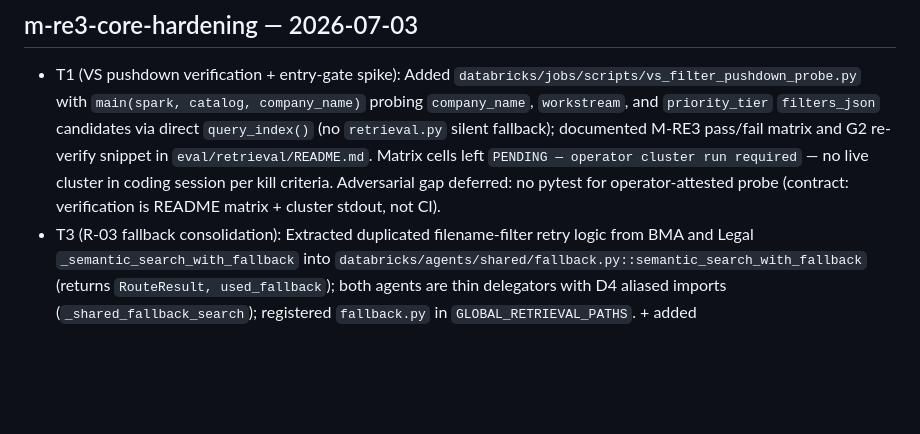
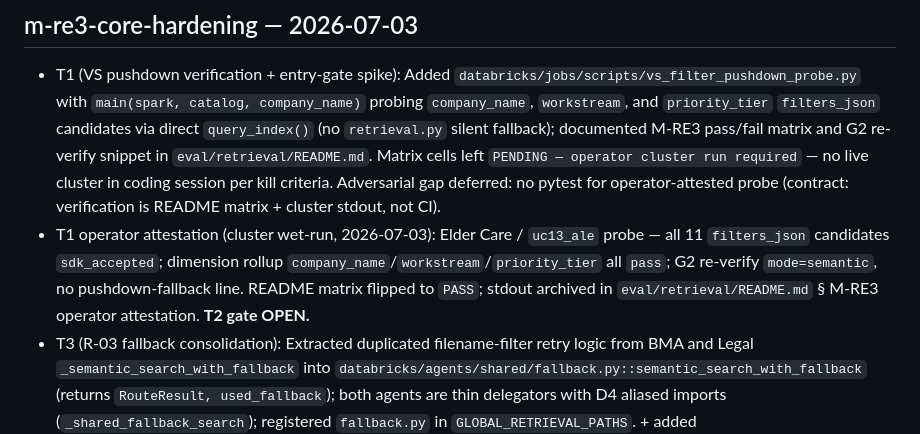
Before and after one commit to alegarayf/uc-13-ale, a Markdown page: CHANGELOG.MD, the part around the change. Rendered like a GitHub page; blank space fills up the shorter version.

```diff
--- a/CHANGELOG.MD
+++ b/CHANGELOG.MD
@@ -3,6 +3,7 @@
 ## m-re3-core-hardening — 2026-07-03
 
 - T1 (VS pushdown verification + entry-gate spike): Added `databricks/jobs/scripts/vs_filter_pushdown_probe.py` with `main(spark, catalog, company_name)` probing `company_name`, `workstream`, and `priority_tier` `filters_json` candidates via direct `query_index()` (no `retrieval.py` silent fallback); documented M-RE3 pass/fail matrix and G2 re-verify snippet in `eval/retrieval/README.md`. Matrix cells left `PENDING — operator cluster run required` — no live cluster in coding session per kill criteria. Adversarial gap deferred: no pytest for operator-attested probe (contract: verification is README matrix + cluster stdout, not CI).
+- T1 operator attestation (cluster wet-run, 2026-07-03): Elder Care / `uc13_ale` probe — all 11 `filters_json` candidates `sdk_accepted`; dimension rollup `company_name`/`workstream`/`priority_tier` all `pass`; G2 re-verify `mode=semantic`, no pushdown-fallback line. README matrix flipped to `PASS`; stdout archived in `eval/retrieval/README.md` § M-RE3 operator attestation. **T2 gate OPEN.**
 - T3 (R-03 fallback consolidation): Extracted duplicated filename-filter retry logic from BMA and Legal `_semantic_search_with_fallback` into `databricks/agents/shared/fallback.py::semantic_search_with_fallback` (returns `RouteResult, used_fallback`); both agents are thin delegators with D4 aliased imports (`_shared_fallback_search`); registered `fallback.py` in `GLOBAL_RETRIEVAL_PATHS`. + added `tests/test_shared_fallback.py`, `tests/test_business_model_agent.py`, and scope-resolver global-path falsifier in `eval/retrieval/tests/test_scope_resolver.py`. Adversarial gap deferred: `intent_id`/`source_type_priority` kwargs unused by current BMA/Legal call sites. See `.dev/decision-logs/T3-m-re3-fallback-consolidation.md`.
 
 ## m-re2-observability-fta-context — 2026-07-02
```
Also changed, not shown: eval/retrieval/README.md (+42 -11 lines).
